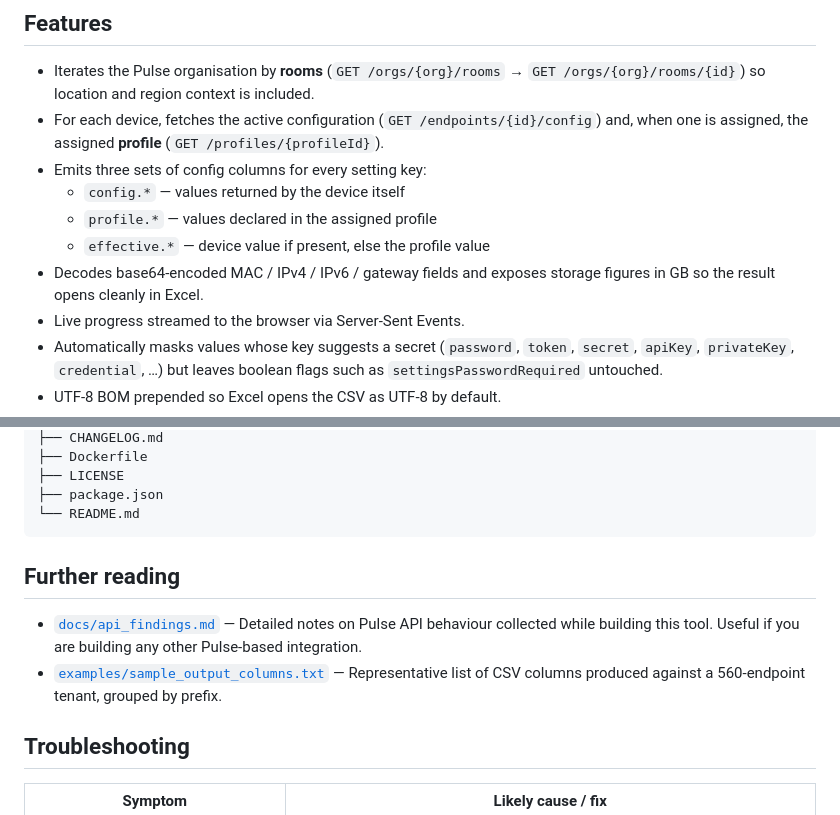
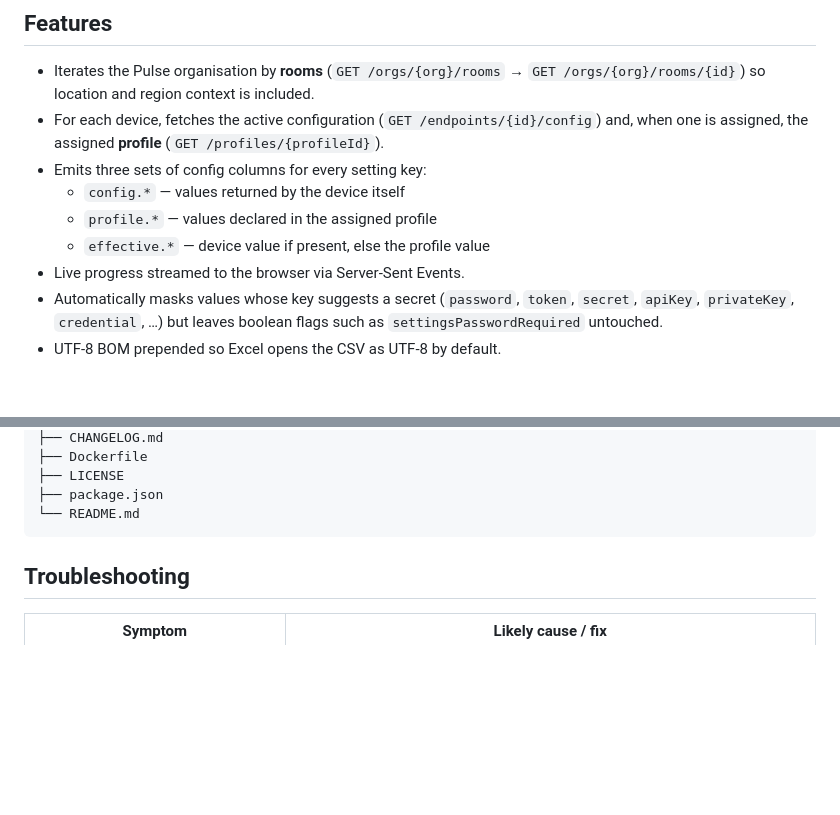
Before and after one commit to yuki-iwagishi/neat-pulse-exporter, a Markdown page: README.md, 2 parts joined by grey strips. GitHub-like rendering; blank space fills up the shorter version.

````diff
--- a/README.md
+++ b/README.md
@@ -26,8 +26,6 @@ cross-checking against an Excel inventory of meeting-room devices.
   - `config.*` — values returned by the device itself
   - `profile.*` — values declared in the assigned profile
   - `effective.*` — device value if present, else the profile value
-- Decodes base64-encoded MAC / IPv4 / IPv6 / gateway fields and exposes
-  storage figures in GB so the result opens cleanly in Excel.
 - Live progress streamed to the browser via Server-Sent Events.
 - Automatically masks values whose key suggests a secret (`password`,
   `token`, `secret`, `apiKey`, `privateKey`, `credential`, …) but leaves
@@ -270,14 +211,6 @@ neat-pulse-exporter/
 └── README.md
 ```
 
-## Further reading
-
-- [`docs/api_findings.md`](./docs/api_findings.md) — Detailed notes on
-  Pulse API behaviour collected while building this tool. Useful if you
-  are building any other Pulse-based integration.
-- [`examples/sample_output_columns.txt`](./examples/sample_output_columns.txt) —
-  Representative list of CSV columns produced against a 560-endpoint
-  tenant, grouped by prefix.
 
 ## Troubleshooting
 
````
Also changed, not shown: other parts of README.md (+0 -57 lines).
